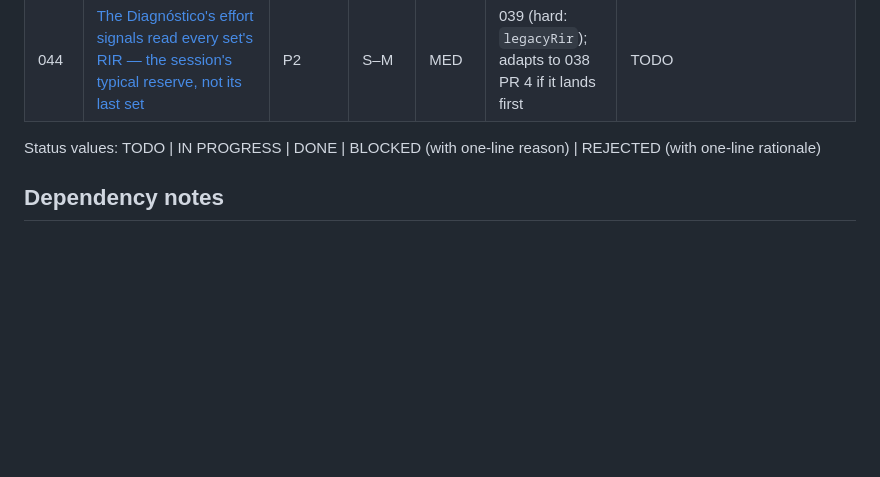
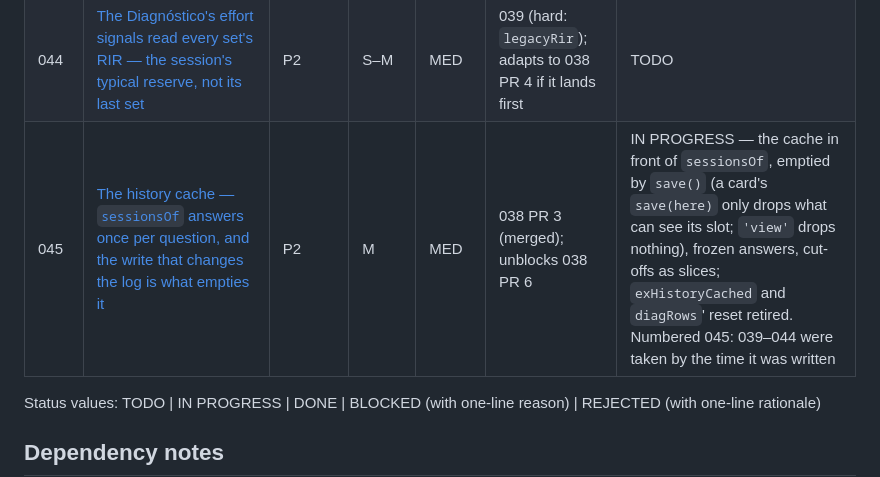
Before and after one commit to tormarod/heavy-iron, a Markdown page: plans/README.md, the part around the change. GitHub-like rendering; blank space fills up the shorter version.

```diff
--- a/plans/README.md
+++ b/plans/README.md
@@ -66,6 +66,7 @@ below so it is not lost or re-audited.
 | 042 | [The shell's untested paths get a smoke section; the contrast table reads translucent tokens; `drawnSlot` and the docs loop](042-tests-shell-paths-and-unit-suite-holes.md) | P2 | M | LOW | — (no bump) | TODO |
 | 043 | [The docs and the three "what is the shell" regexes match the code after plans 032–037](done/043-docs-and-dx-sync-after-the-shell.md) | P2 | S | LOW | — (no bump) | DONE (no plan deviations; one re-wrapped comment paragraph in `tools/smoke-gate.sh` was tidied in review — see PR #130) |
 | 044 | [The Diagnóstico's effort signals read every set's RIR — the session's typical reserve, not its last set](044-diagnostico-reads-every-set-rir.md) | P2 | S–M | MED | 039 (hard: `legacyRir`); adapts to 038 PR 4 if it lands first | TODO |
+| 045 | [The history cache — `sessionsOf` answers once per question, and the write that changes the log is what empties it](045-history-cache.md) | P2 | M | MED | 038 PR 3 (merged); unblocks 038 PR 6 | IN PROGRESS — the cache in front of `sessionsOf`, emptied by `save()` (a card's `save(here)` only drops what can see its slot; `'view'` drops nothing), frozen answers, cut-offs as slices; `exHistoryCached` and `diagRows`' reset retired. Numbered 045: 039–044 were taken by the time it was written |
 
 Status values: TODO | IN PROGRESS | DONE | BLOCKED (with one-line reason) |
 REJECTED (with one-line rationale)
```
Also changed, not shown: plans/045-history-cache.md (added, +360 -0 lines).
